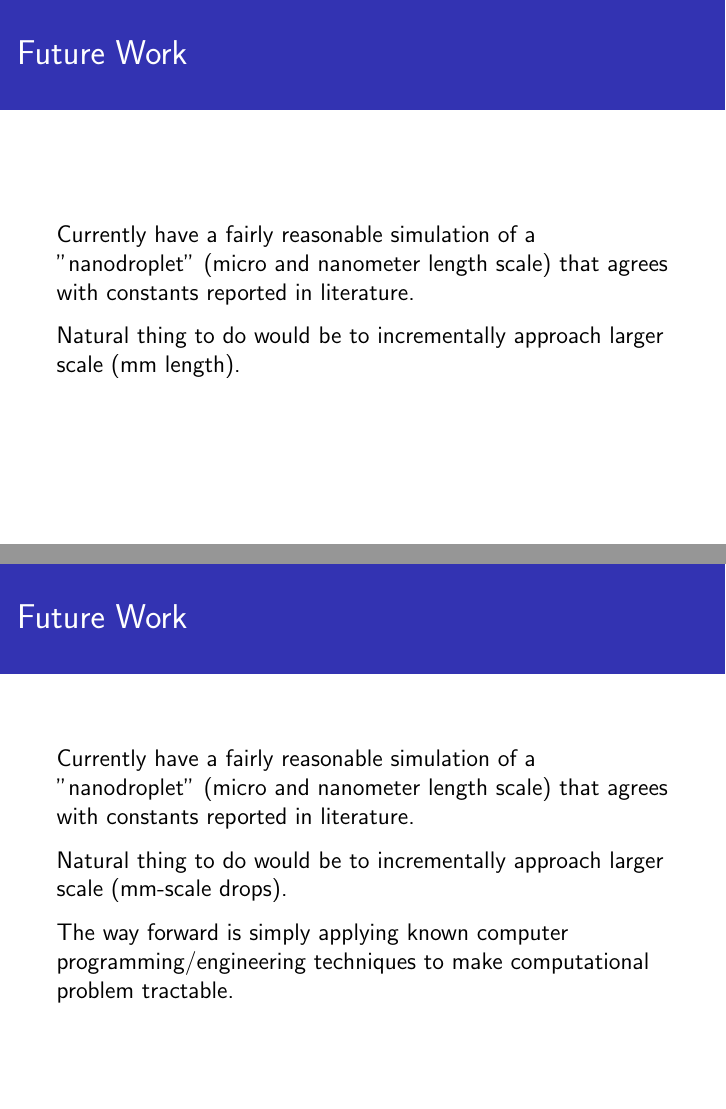
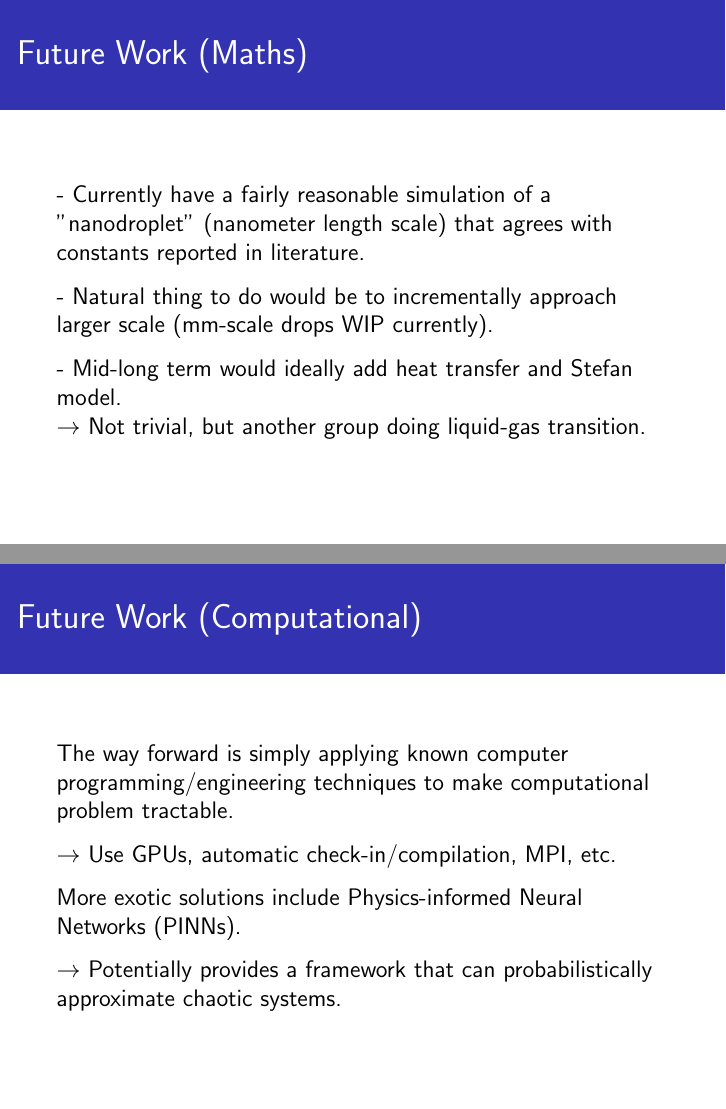
Before and after one commit to nppmatt/droplet-present, LaTeX slides (cho-matthew-math451-twophase.tex): pages 32 and 33 of 33 before the commit and pages 33 and 34 of 34 after it, joined at a grey line. Compiled offline with pdfLaTeX.

Commit message:
more additions

```diff
--- a/cho-matthew-math451-twophase.tex
+++ b/cho-matthew-math451-twophase.tex
@@ -249,24 +259,26 @@
     \includegraphics[width=0.7\textwidth]{img/7-current.png}
 \end{frame}
 \begin{frame}
-    \frametitle{Future Work}
-    Currently have a fairly reasonable simulation of a "nanodroplet" (micro and
-    nanometer length scale) that agrees with constants reported in literature.
+    \frametitle{Future Work (Maths)}
+    - Currently have a fairly reasonable simulation of a "nanodroplet" (nanometer length scale) that agrees with constants reported in literature.
 
-    Natural thing to do would be to incrementally approach larger scale
-    (mm length).
+    - Natural thing to do would be to incrementally approach larger scale
+    (mm-scale drops WIP currently).
+
+    - Mid-long term would ideally add heat transfer and Stefan model. \\
+    $\rightarrow$ Not trivial, but another group doing liquid-gas transition.
 \end{frame}
 \begin{frame}
-    \frametitle{Future Work}
-    Currently have a fairly reasonable simulation of a "nanodroplet" (micro and
-    nanometer length scale) that agrees with constants reported in literature.
-
-    Natural thing to do would be to incrementally approach larger scale
-    (mm-scale drops).
-
+    \frametitle{Future Work (Computational)}
     The way forward is simply applying known computer
     programming/engineering techniques to make computational problem tractable.
+
+    $\rightarrow$ Use GPUs, automatic check-in/compilation, MPI, etc.
+
+    More exotic solutions include Physics-informed Neural Networks (PINNs).
+
+    $\rightarrow$ Potentially provides a framework that can probabilistically
+    approximate chaotic systems.
 \end{frame}
 
-
 \end{document}
```
Also changed, not shown: img/cuttingwood.jpg (added), cho-matthew-math451-twophase.tex (12 more changed lines), 6 other files.
